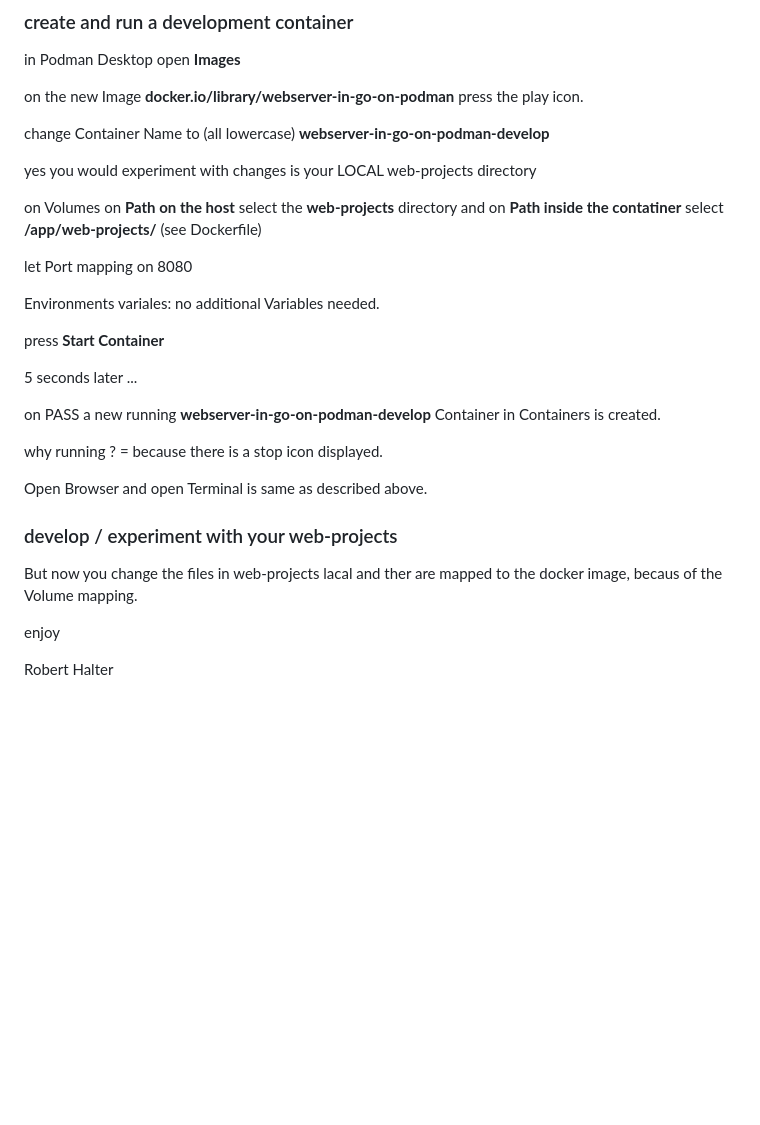
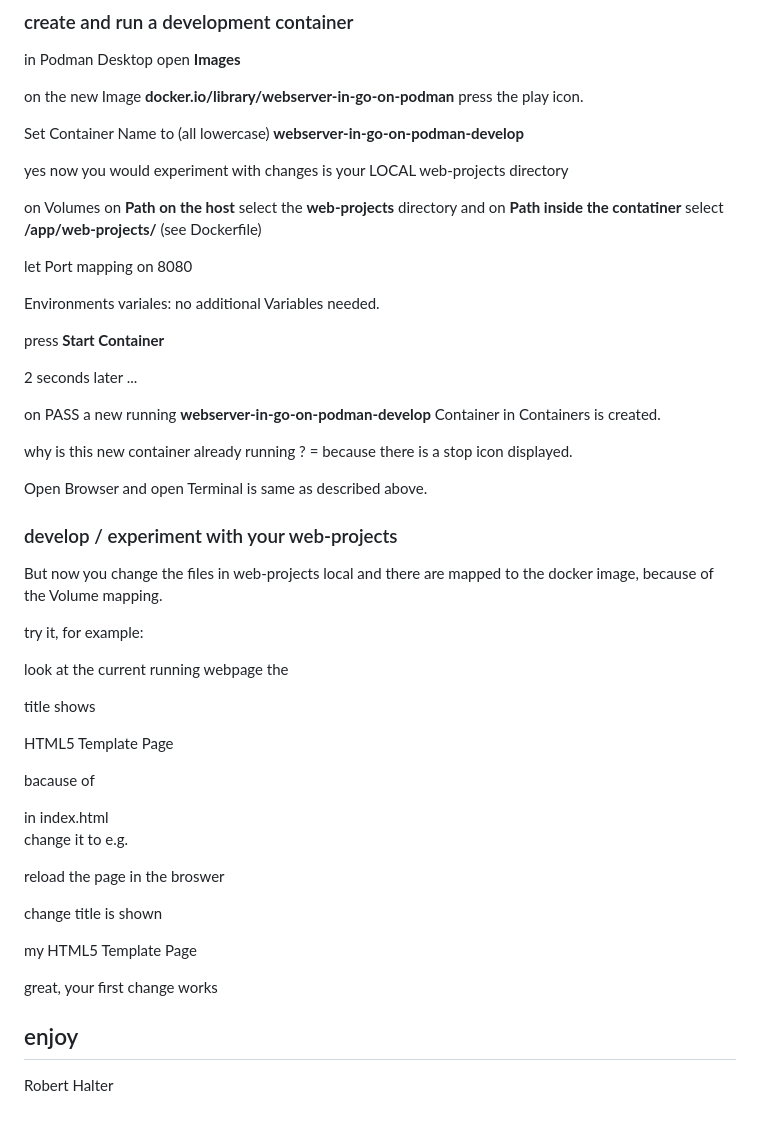
Before and after one commit to roebi/01-02-Webserver-in-Go-on-Podman, a Markdown page: README.md, the part around the change. GitHub-like rendering; blank space fills up the shorter version.

Commit message:
README.md : apdapt and test while writing: create and run a development container

```diff
--- a/README.md
+++ b/README.md
@@ -195,9 +195,9 @@ in Podman Desktop open **Images**
 
 on the new Image **docker.io/library/webserver-in-go-on-podman** press the play icon.
 
-change Container Name to (all lowercase) **webserver-in-go-on-podman-develop**
+Set Container Name to (all lowercase) **webserver-in-go-on-podman-develop**
 
-yes you would experiment with changes is your LOCAL web-projects directory
+yes now you would experiment with changes is your LOCAL web-projects directory
 
 on Volumes on **Path on the host** select the **web-projects** directory and on **Path inside the contatiner** select **/app/web-projects/** (see Dockerfile)
 
@@ -207,18 +207,42 @@ Environments variales: no additional Variables needed.
 
 press **Start Container**
 
-5 seconds later ...
+2 seconds later ...
 
 on PASS a new running **webserver-in-go-on-podman-develop** Container in Containers is created.
 
-why running ? = because there is a stop icon displayed.
+why is this new container already running ? = because there is a stop icon displayed.
 
 Open Browser and open Terminal is same as described above.
 
 ### develop / experiment with your web-projects
 
-But now you change the files in web-projects lacal and ther are mapped to the docker image, becaus of the Volume mapping.
+But now you change the files in web-projects local and there are mapped to the docker image, because of the Volume mapping.
 
-enjoy
+try it, for example:
+
+look at the current running webpage the
+
+title shows
+
+HTML5 Template Page
+
+bacause of
+
+<title>HTML5 Template Page</title> in index.html
+
+change it to e.g.
+
+<title>my HTML5 Template Page</title>
+
+reload the page in the broswer
+
+change title is shown
+
+my HTML5 Template Page
+
+great, your first change works
+
+## enjoy
 
 Robert Halter
```
